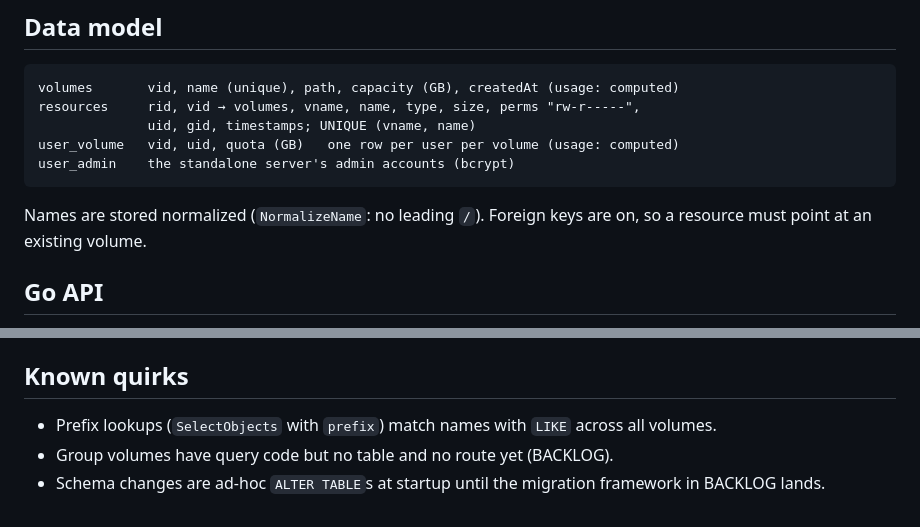
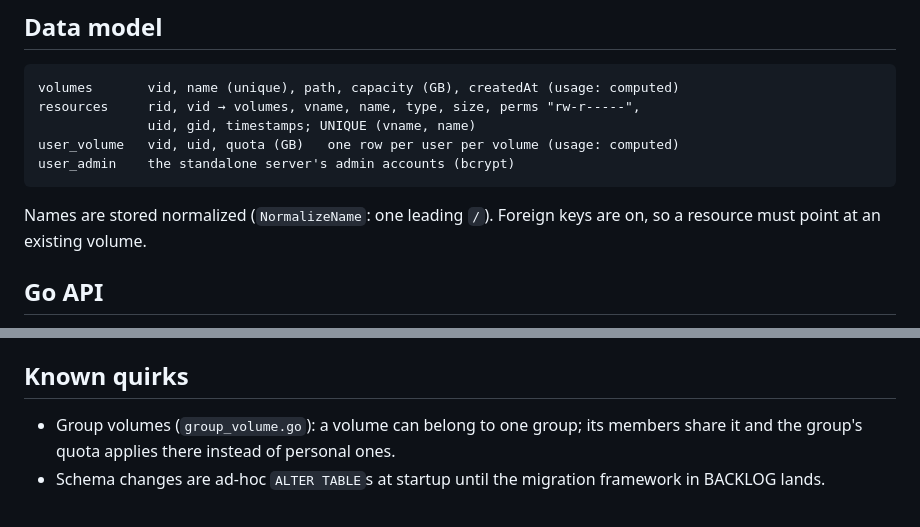
Before and after one commit to kyri56xcaesar/kuspace, a Markdown page: pkg/fslite/README.md, 2 parts joined by grey strips. GitHub-like rendering.

````diff
--- a/pkg/fslite/README.md
+++ b/pkg/fslite/README.md
@@ -18,7 +18,7 @@ user_volume   vid, uid, quota (GB)   one row per user per volume (usage: compute
 user_admin    the standalone server's admin accounts (bcrypt)
 ```
 
-Names are stored normalized (`NormalizeName`: no leading `/`). Foreign keys are on,
+Names are stored normalized (`NormalizeName`: one leading `/`). Foreign keys are on,
 so a resource must point at an existing volume.
 
 ## Go API
@@ -79,8 +79,7 @@ All variables are listed with their defaults in `internal/utils/config.go` (`Fsl
 
 ## Known quirks
 
-- Prefix lookups (`SelectObjects` with `prefix`) match names with `LIKE` across all
-  volumes.
-- Group volumes have query code but no table and no route yet (BACKLOG).
+- Group volumes (`group_volume.go`): a volume can belong to one group; its members
+  share it and the group's quota applies there instead of personal ones.
 - Schema changes are ad-hoc `ALTER TABLE`s at startup until the migration framework
   in BACKLOG lands.
````
Also changed, not shown: BACKLOG.md (+16 -14 lines).
